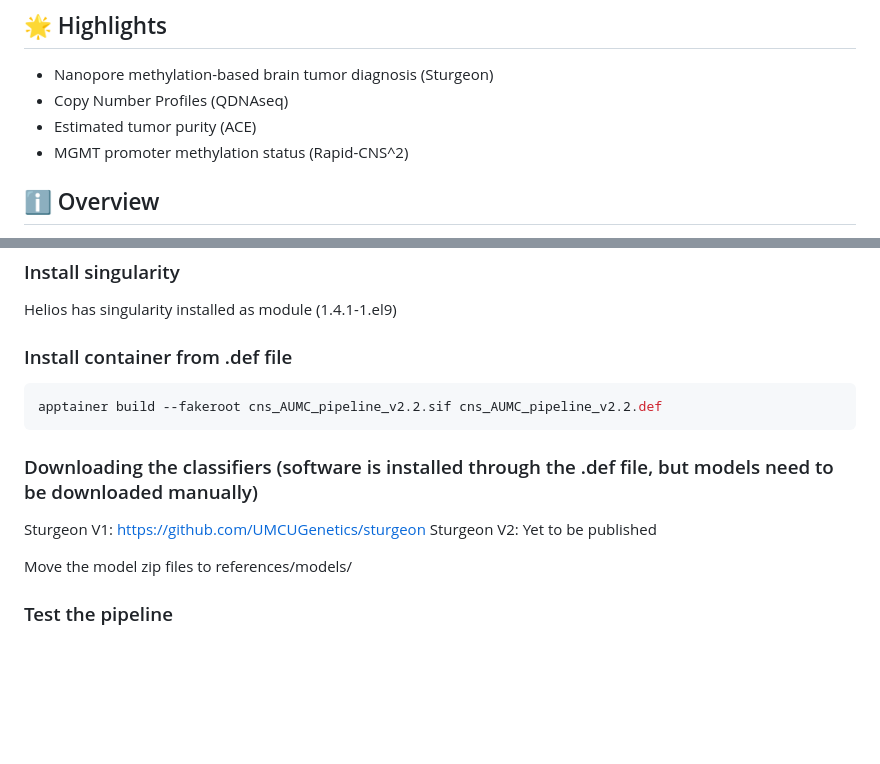
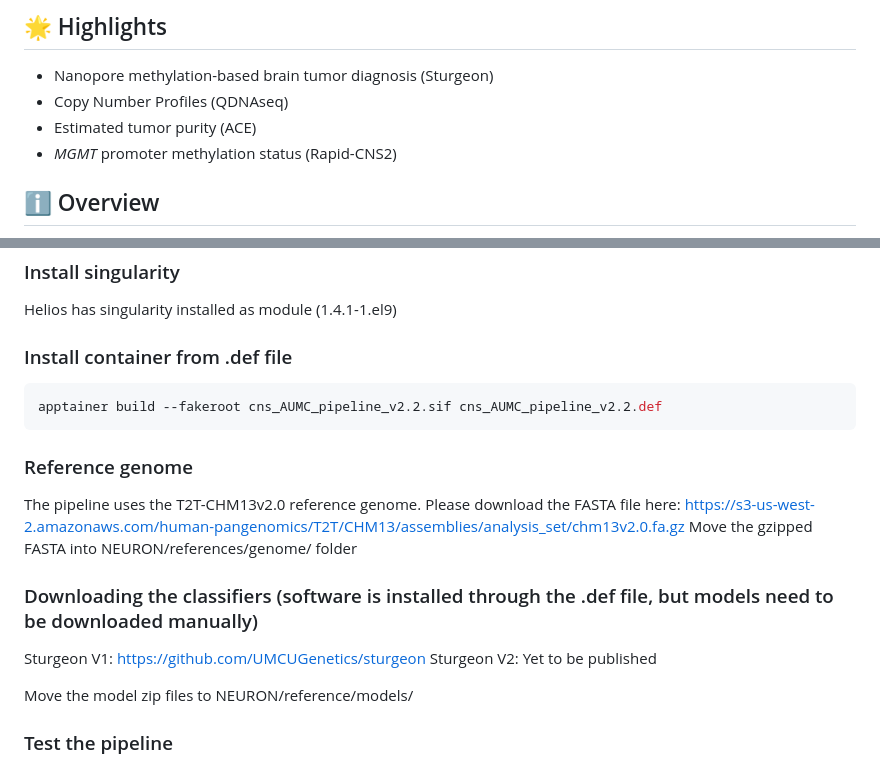
Before and after one commit to bstikker/NEURON, a Markdown page: README.md, 2 parts joined by grey strips. Rendered like a GitHub page; blank space fills up the shorter version.

````diff
--- a/README.md
+++ b/README.md
@@ -5,7 +5,7 @@
 - Nanopore methylation-based brain tumor diagnosis (Sturgeon)
 - Copy Number Profiles (QDNAseq)
 - Estimated tumor purity (ACE)
-- MGMT promoter methylation status (Rapid-CNS^2)
+- _MGMT_ promoter methylation status (Rapid-CNS2)
 
 
 ## ℹ️ Overview
@@ -64,11 +64,15 @@ Helios has singularity installed as module (1.4.1-1.el9)
 ```bash
 apptainer build --fakeroot cns_AUMC_pipeline_v2.2.sif cns_AUMC_pipeline_v2.2.def
 ```
+### Reference genome
+The pipeline uses the T2T-CHM13v2.0 reference genome. Please download the FASTA file here: https://s3-us-west-2.amazonaws.com/human-pangenomics/T2T/CHM13/assemblies/analysis_set/chm13v2.0.fa.gz
+Move the gzipped FASTA into NEURON/references/genome/ folder
+
 ### Downloading the classifiers (software is installed through the .def file, but models need to be downloaded manually)
 Sturgeon V1: https://github.com/UMCUGenetics/sturgeon
 Sturgeon V2: Yet to be published
 
-Move the model zip files to references/models/
+Move the model zip files to NEURON/reference/models/
 
 ### Test the pipeline
 A small testset has been added to the input folder to test correct installation of the workflow. It does not yield biologically meaningful outcomes, but is only to be used to test the workflow.
````
